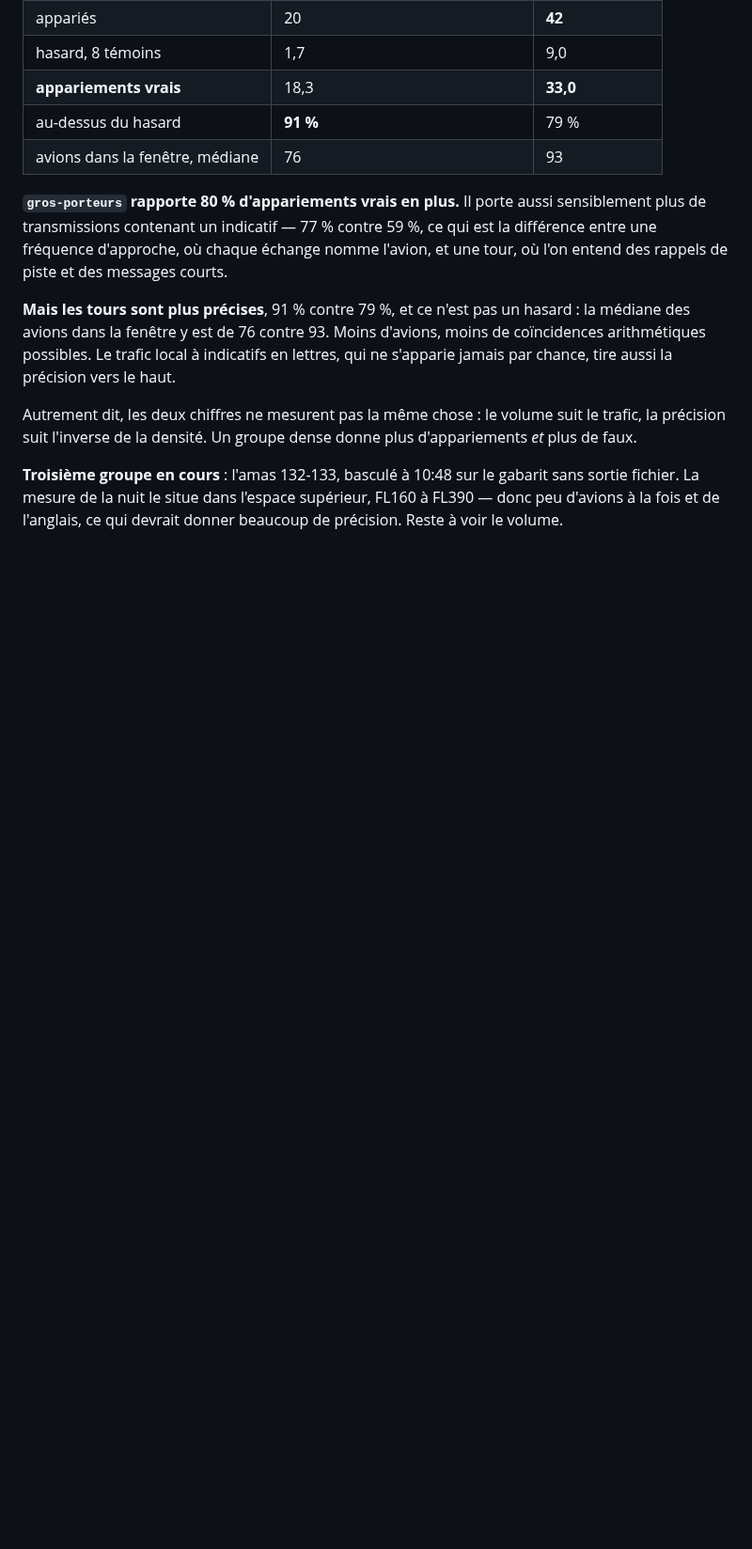
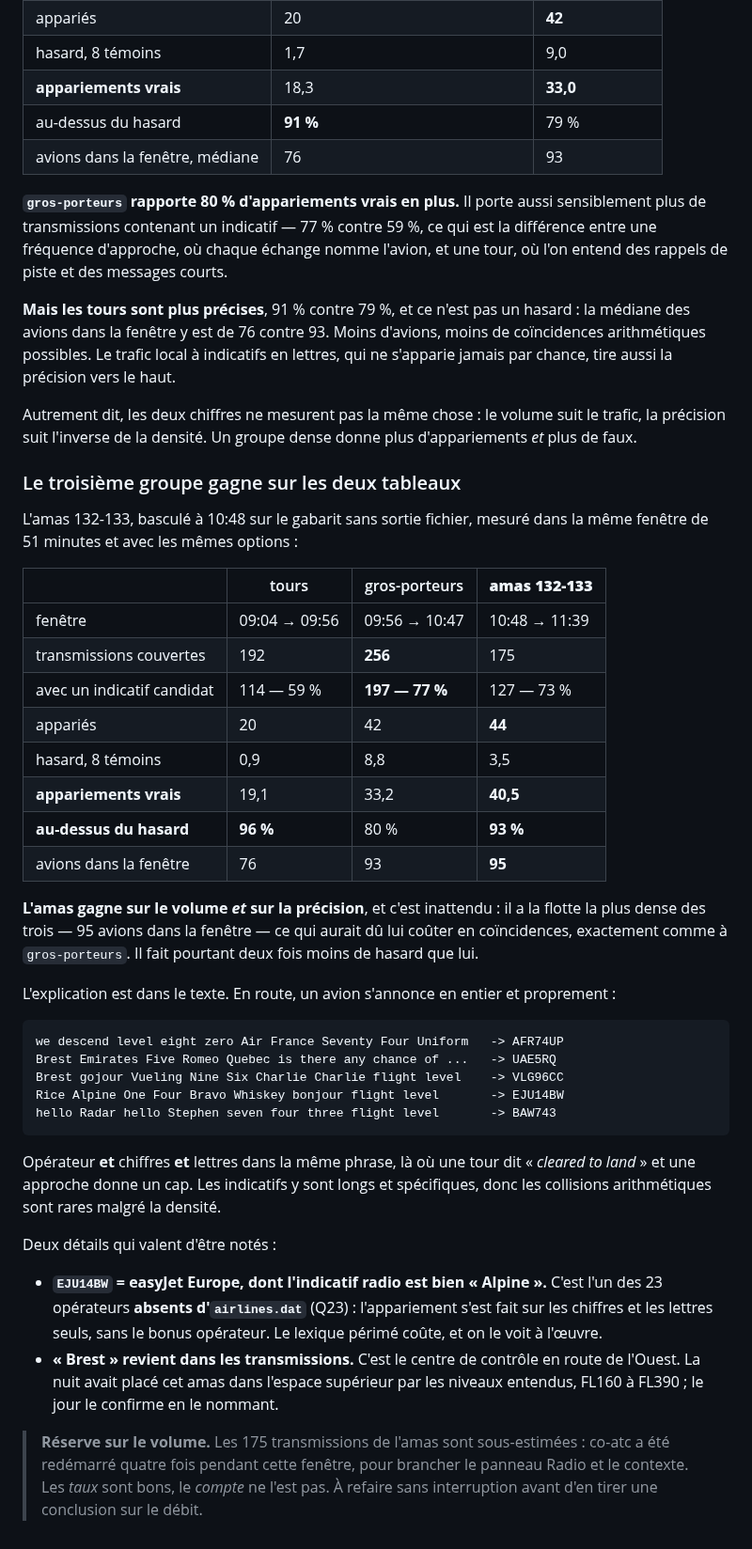
Before and after one commit to chatelp/atc-scribe, a Markdown page: docs-fr/19-appariement-en-ligne.md, the part around the change. Shown at 94% size. Rendered like a GitHub page; blank space fills up the shorter version.

Commit message:
docs: the 132-133 cluster wins on volume and on precision
Measured in the same 51-minute window with the same settings, the cluster returns
40.5 true matches at 93% above chance, against 33.2 at 80% for gros-porteurs and
19.1 at 96% for the towers. It does that on the densest fleet of the three, 95
aircraft in the window, where density had cost gros-porteurs its precision.

The reason is in the text: en route an aircraft announces itself whole, operator
and digits and letters in one sentence, so callsigns are long and specific and
arithmetic collisions are rare. EJU14BW matched on digits and letters alone --
easyJet Europe is one of the 23 operators missing from the 2014 airlines.dat, and
the stale lexicon can be watched costing a bonus.

The word Brest appears in the transmissions. The night had placed this cluster in
upper airspace from the levels heard, FL160 to FL390; the day confirms it by
naming the control centre.

The transmission count is understated: co-atc was restarted four times during the
window while the Radio panel and the context rules were wired in.

Co-Authored-By: Claude Opus 5 <noreply@anthropic.com>

````diff
--- a/docs-fr/19-appariement-en-ligne.md
+++ b/docs-fr/19-appariement-en-ligne.md
@@ -376,7 +376,52 @@ Autrement dit, les deux chiffres ne mesurent pas la même chose : le volume suit
 trafic, la précision suit l'inverse de la densité. Un groupe dense donne plus
 d'appariements *et* plus de faux.
 
-**Troisième groupe en cours** : l'amas 132-133, basculé à 10:48 sur le gabarit sans
-sortie fichier. La mesure de la nuit le situe dans l'espace supérieur, FL160 à FL390 —
-donc peu d'avions à la fois et de l'anglais, ce qui devrait donner beaucoup de
-précision. Reste à voir le volume.
+### Le troisième groupe gagne sur les deux tableaux
+
+L'amas 132-133, basculé à 10:48 sur le gabarit sans sortie fichier, mesuré dans la
+même fenêtre de 51 minutes et avec les mêmes options :
+
+| | tours | gros-porteurs | **amas 132-133** |
+|---|---|---|---|
+| fenêtre | 09:04 → 09:56 | 09:56 → 10:47 | 10:48 → 11:39 |
+| transmissions couvertes | 192 | **256** | 175 |
+| avec un indicatif candidat | 114 — 59 % | **197 — 77 %** | 127 — 73 % |
+| appariés | 20 | 42 | **44** |
+| hasard, 8 témoins | 0,9 | 8,8 | 3,5 |
+| **appariements vrais** | 19,1 | 33,2 | **40,5** |
+| **au-dessus du hasard** | **96 %** | 80 % | **93 %** |
+| avions dans la fenêtre | 76 | 93 | **95** |
+
+**L'amas gagne sur le volume *et* sur la précision**, et c'est inattendu : il a la
+flotte la plus dense des trois — 95 avions dans la fenêtre — ce qui aurait dû lui
+coûter en coïncidences, exactement comme à `gros-porteurs`. Il fait pourtant deux
+fois moins de hasard que lui.
+
+L'explication est dans le texte. En route, un avion s'annonce en entier et proprement :
+
+```
+we descend level eight zero Air France Seventy Four Uniform   -> AFR74UP
+Brest Emirates Five Romeo Quebec is there any chance of ...   -> UAE5RQ
+Brest gojour Vueling Nine Six Charlie Charlie flight level    -> VLG96CC
+Rice Alpine One Four Bravo Whiskey bonjour flight level       -> EJU14BW
+hello Radar hello Stephen seven four three flight level       -> BAW743
+```
+
+Opérateur **et** chiffres **et** lettres dans la même phrase, là où une tour dit
+« *cleared to land* » et une approche donne un cap. Les indicatifs y sont longs et
+spécifiques, donc les collisions arithmétiques sont rares malgré la densité.
+
+Deux détails qui valent d'être notés :
+
+- **`EJU14BW` = easyJet Europe, dont l'indicatif radio est bien « Alpine ».** C'est l'un
+  des 23 opérateurs **absents d'`airlines.dat`** (Q23) : l'appariement s'est fait sur
+  les chiffres et les lettres seuls, sans le bonus opérateur. Le lexique périmé coûte,
+  et on le voit à l'œuvre.
+- **« Brest » revient dans les transmissions.** C'est le centre de contrôle en route
+  de l'Ouest. La nuit avait placé cet amas dans l'espace supérieur par les niveaux
+  entendus, FL160 à FL390 ; le jour le confirme en le nommant.
+
+> **Réserve sur le volume.** Les 175 transmissions de l'amas sont sous-estimées : co-atc
+> a été redémarré quatre fois pendant cette fenêtre, pour brancher le panneau Radio et
+> le contexte. Les *taux* sont bons, le *compte* ne l'est pas. À refaire sans
+> interruption avant d'en tirer une conclusion sur le débit.
````
